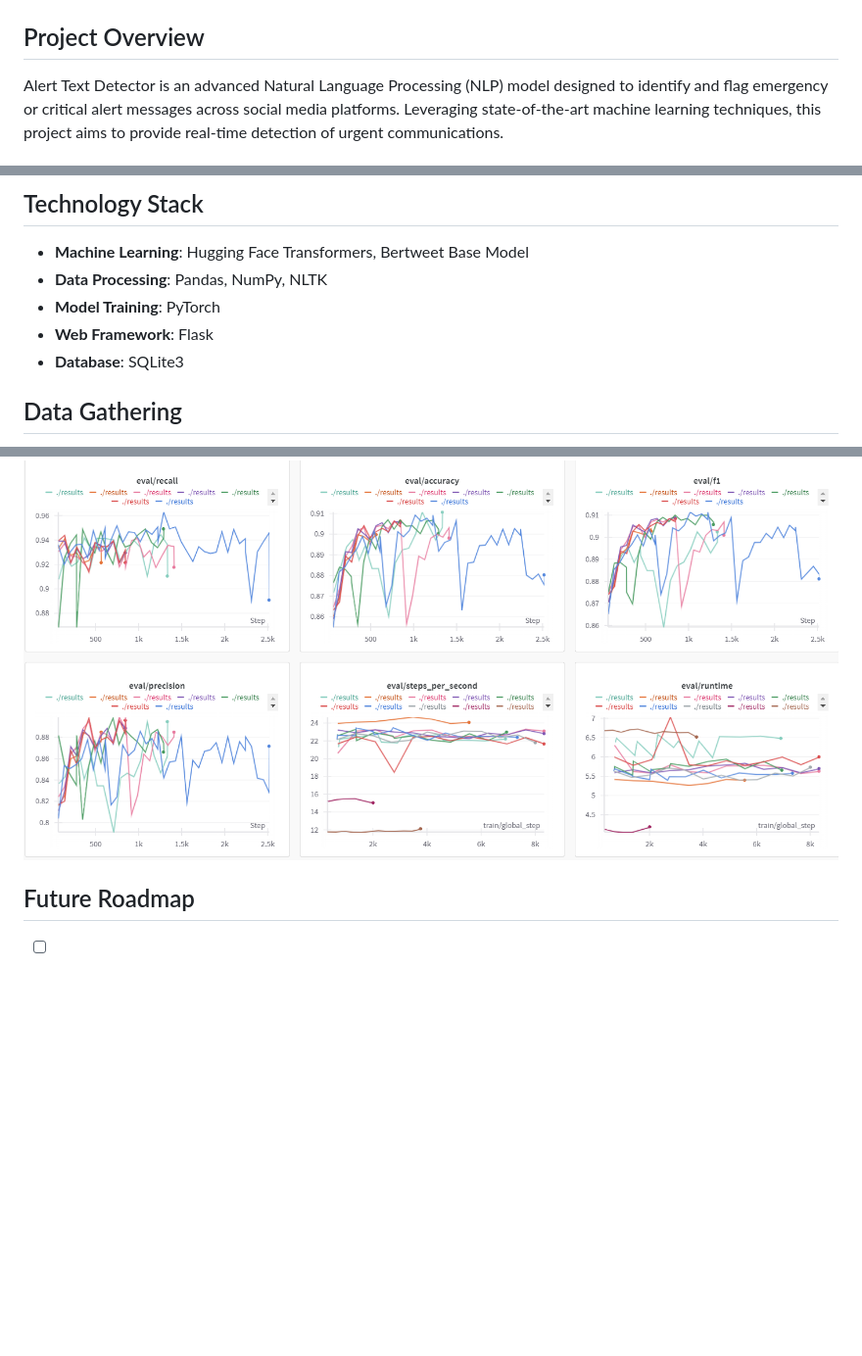
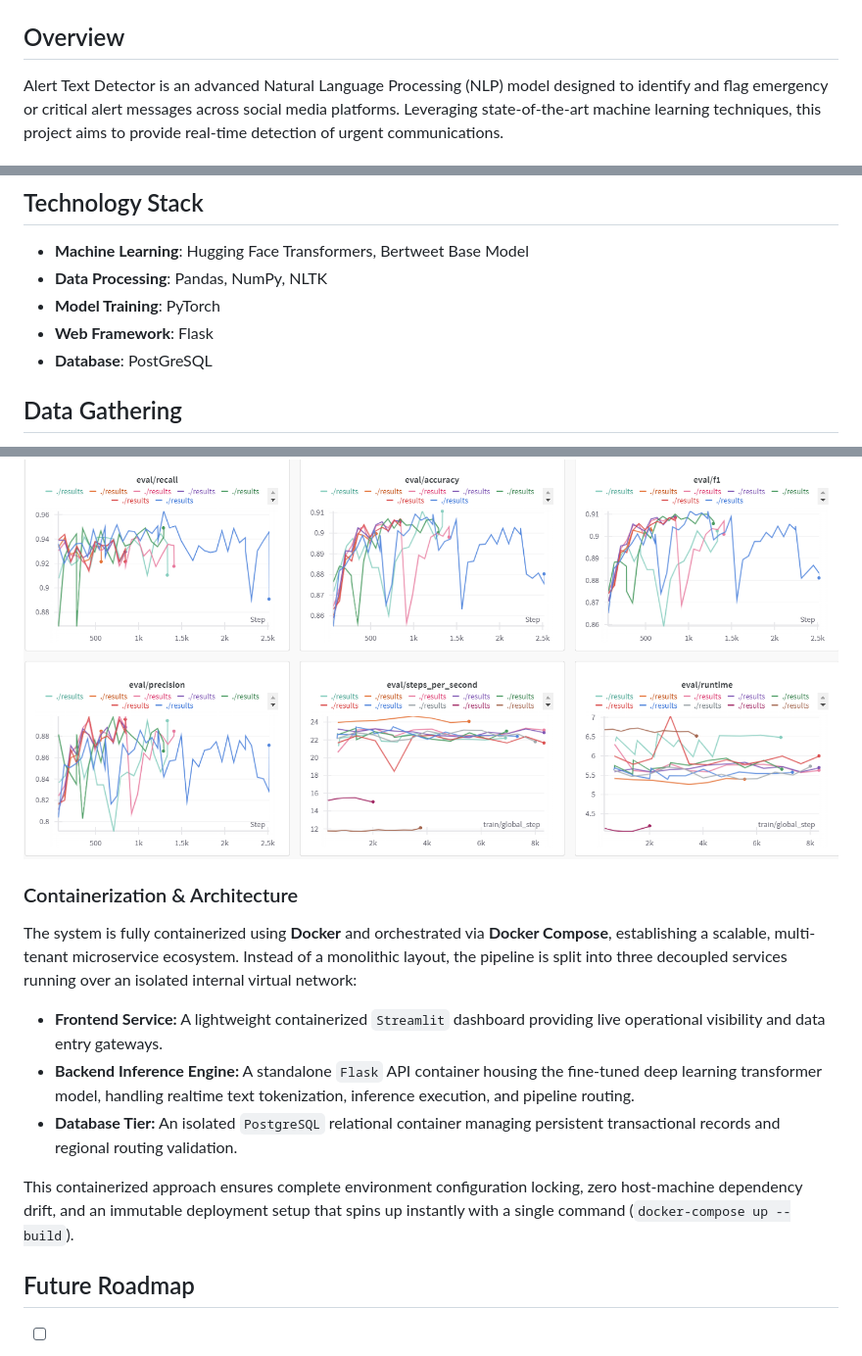
Before and after one commit to saivasanthg/Alert_Text_Detector, a Markdown page: README.md, 3 parts joined by grey strips. Shown at 98% size. Rendered like a GitHub page; blank space fills up the shorter version.

Commit message:
Revise README with project details and architecture
Updated project overview and key features. Changed database from SQLite3 to PostgreSQL. Added containerization and architecture section.

```diff
--- a/README.md
+++ b/README.md
@@ -13,7 +13,7 @@
 </p>
 
 
-## Project Overview
+## Overview
 
 Alert Text Detector is an advanced Natural Language Processing (NLP) model designed to identify and flag emergency or critical alert messages across social media platforms. Leveraging state-of-the-art machine learning techniques, this project aims to provide real-time detection of urgent communications.
 
@@ -44,7 +44,7 @@ Alert Text Detector is an advanced Natural Language Processing (NLP) model desig
 - **Data Processing**: Pandas, NumPy, NLTK
 - **Model Training**: PyTorch
 - **Web Framework**: Flask
-- **Database**: SQLite3
+- **Database**: PostGreSQL
 
 ## Data Gathering
 This project's core dataset was built from a combination of a ready-made source and a strategically designed synthetic dataset. The goal was to train a model that could handle the nuances of real-world language, including sarcasm, historical references, and diverse alert categories, which are often sources of misclassification.
@@ -98,6 +98,15 @@ cd Alert_Text_Detector
 
 ![ss](Images/Screenshot_7.png)
 
+### Containerization & Architecture
+
+The system is fully containerized using **Docker** and orchestrated via **Docker Compose**, establishing a scalable, multi-tenant microservice ecosystem. Instead of a monolithic layout, the pipeline is split into three decoupled services running over an isolated internal virtual network:
+
+* **Frontend Service:** A lightweight containerized `Streamlit` dashboard providing live operational visibility and data entry gateways.
+* **Backend Inference Engine:** A standalone `Flask` API container housing the fine-tuned deep learning transformer model, handling realtime text tokenization, inference execution, and pipeline routing.
+* **Database Tier:** An isolated `PostgreSQL` relational container managing persistent transactional records and regional routing validation.
+
+This containerized approach ensures complete environment configuration locking, zero host-machine dependency drift, and an immutable deployment setup that spins up instantly with a single command (`docker-compose up --build`).
 
 ## Future Roadmap
 
```
